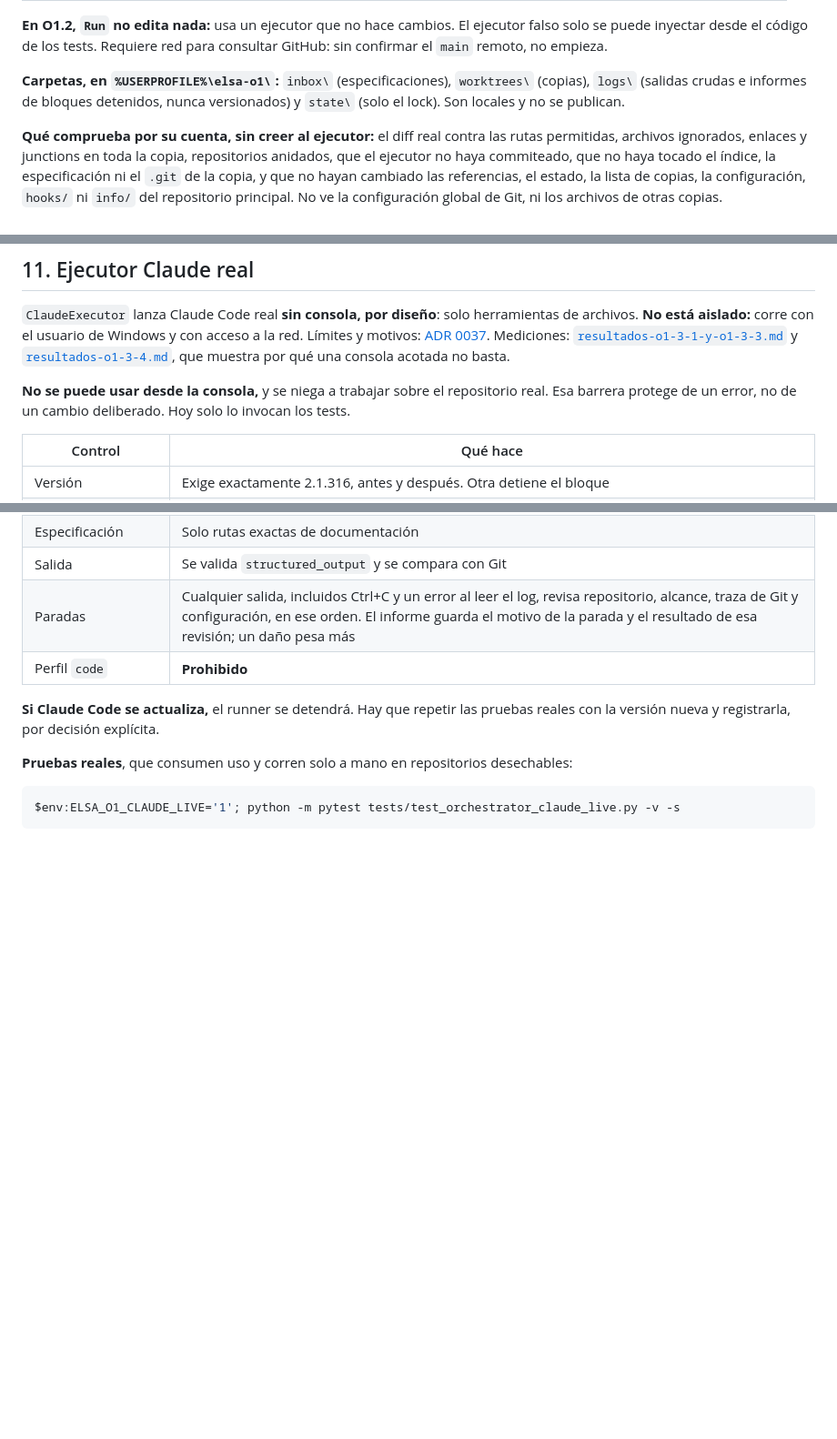
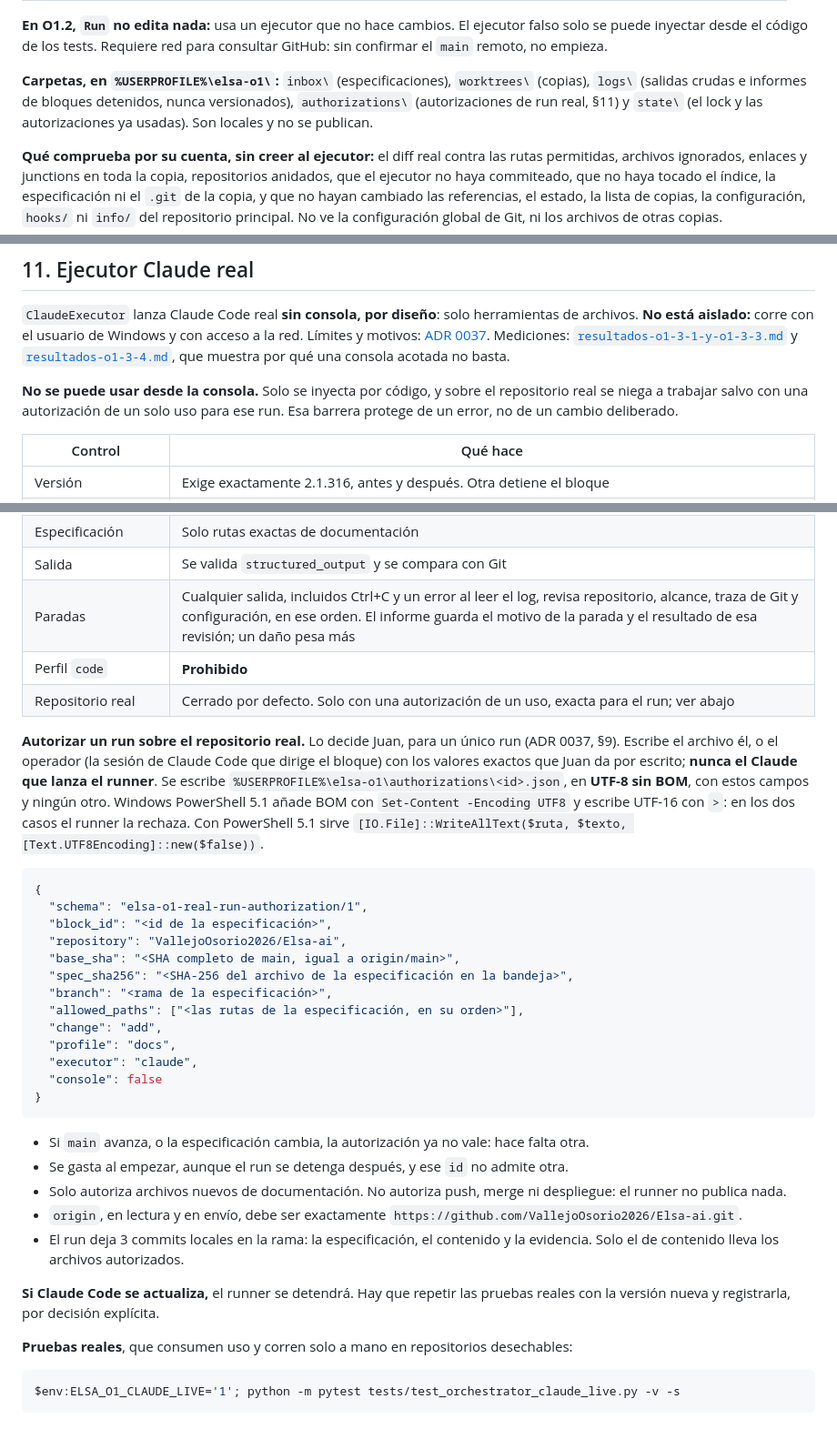
Before and after one commit to VallejoOsorio2026/Elsa-ai, a Markdown page: docs/orchestration/README.md, 3 parts joined by grey strips. Shown at 91% size. GitHub-like rendering; blank space fills up the shorter version.

Commit message:
docs(adr): open the real repository by single-use authorization in ADR 0037
Co-Authored-By: Claude Opus 5.5 <noreply@anthropic.com>

````diff
--- a/docs/orchestration/README.md
+++ b/docs/orchestration/README.md
@@ -145,8 +145,9 @@ puede inyectar desde el código de los tests. Requiere red para consultar GitHub
 `main` remoto, no empieza.
 
 **Carpetas, en `%USERPROFILE%\elsa-o1\`:** `inbox\` (especificaciones), `worktrees\` (copias),
-`logs\` (salidas crudas e informes de bloques detenidos, nunca versionados) y `state\` (solo el
-lock). Son locales y no se publican.
+`logs\` (salidas crudas e informes de bloques detenidos, nunca versionados), `authorizations\`
+(autorizaciones de run real, §11) y `state\` (el lock y las autorizaciones ya usadas). Son locales y
+no se publican.
 
 **Qué comprueba por su cuenta, sin creer al ejecutor:** el diff real contra las rutas permitidas,
 archivos ignorados, enlaces y junctions en toda la copia, repositorios anidados, que el ejecutor no
@@ -186,8 +187,9 @@ aislado:** corre con el usuario de Windows y con acceso a la red. Límites y mot
 [`resultados-o1-3-1-y-o1-3-3.md`](resultados-o1-3-1-y-o1-3-3.md) y
 [`resultados-o1-3-4.md`](resultados-o1-3-4.md), que muestra por qué una consola acotada no basta.
 
-**No se puede usar desde la consola,** y se niega a trabajar sobre el repositorio real. Esa barrera protege de un error, no de un cambio deliberado. Hoy solo lo invocan los
-tests.
+**No se puede usar desde la consola.** Solo se inyecta por código, y sobre el repositorio real se niega a
+trabajar salvo con una autorización de un solo uso para ese run. Esa barrera protege de un error, no de un
+cambio deliberado.
 
 | Control | Qué hace |
 |---|---|
@@ -202,6 +204,39 @@ tests.
 | Salida | Se valida `structured_output` y se compara con Git |
 | Paradas | Cualquier salida, incluidos Ctrl+C y un error al leer el log, revisa repositorio, alcance, traza de Git y configuración, en ese orden. El informe guarda el motivo de la parada y el resultado de esa revisión; un daño pesa más |
 | Perfil `code` | **Prohibido** |
+| Repositorio real | Cerrado por defecto. Solo con una autorización de un uso, exacta para el run; ver abajo |
+
+**Autorizar un run sobre el repositorio real.** Lo decide Juan, para un único run (ADR 0037, §9). Escribe
+el archivo él, o el operador (la sesión de Claude Code que dirige el bloque) con los valores exactos que Juan
+da por escrito; **nunca el Claude que lanza el runner**. Se escribe
+`%USERPROFILE%\elsa-o1\authorizations\<id>.json`, en **UTF-8 sin BOM**, con estos campos y ningún otro.
+Windows PowerShell 5.1 añade BOM con `Set-Content -Encoding UTF8` y escribe UTF-16 con `>`: en los dos casos
+el runner la rechaza. Con PowerShell 5.1 sirve
+`[IO.File]::WriteAllText($ruta, $texto, [Text.UTF8Encoding]::new($false))`.
+
+```json
+{
+  "schema": "elsa-o1-real-run-authorization/1",
+  "block_id": "<id de la especificación>",
+  "repository": "VallejoOsorio2026/Elsa-ai",
+  "base_sha": "<SHA completo de main, igual a origin/main>",
+  "spec_sha256": "<SHA-256 del archivo de la especificación en la bandeja>",
+  "branch": "<rama de la especificación>",
+  "allowed_paths": ["<las rutas de la especificación, en su orden>"],
+  "change": "add",
+  "profile": "docs",
+  "executor": "claude",
+  "console": false
+}
+```
+
+- Si `main` avanza, o la especificación cambia, la autorización ya no vale: hace falta otra.
+- Se gasta al empezar, aunque el run se detenga después, y ese `id` no admite otra.
+- Solo autoriza archivos nuevos de documentación. No autoriza push, merge ni despliegue: el runner no publica
+  nada.
+- `origin`, en lectura y en envío, debe ser exactamente `https://github.com/VallejoOsorio2026/Elsa-ai.git`.
+- El run deja 3 commits locales en la rama: la especificación, el contenido y la evidencia. Solo el de contenido
+  lleva los archivos autorizados.
 
 **Si Claude Code se actualiza,** el runner se detendrá. Hay que repetir las pruebas reales con la versión nueva y
 registrarla, por decisión explícita.
````
Also changed, not shown: other parts of docs/orchestration/README.md (+2 -2 lines), docs/adr/0037-limites-del-ejecutor-claude-real.md (+55 -11 lines), 1 other file.
